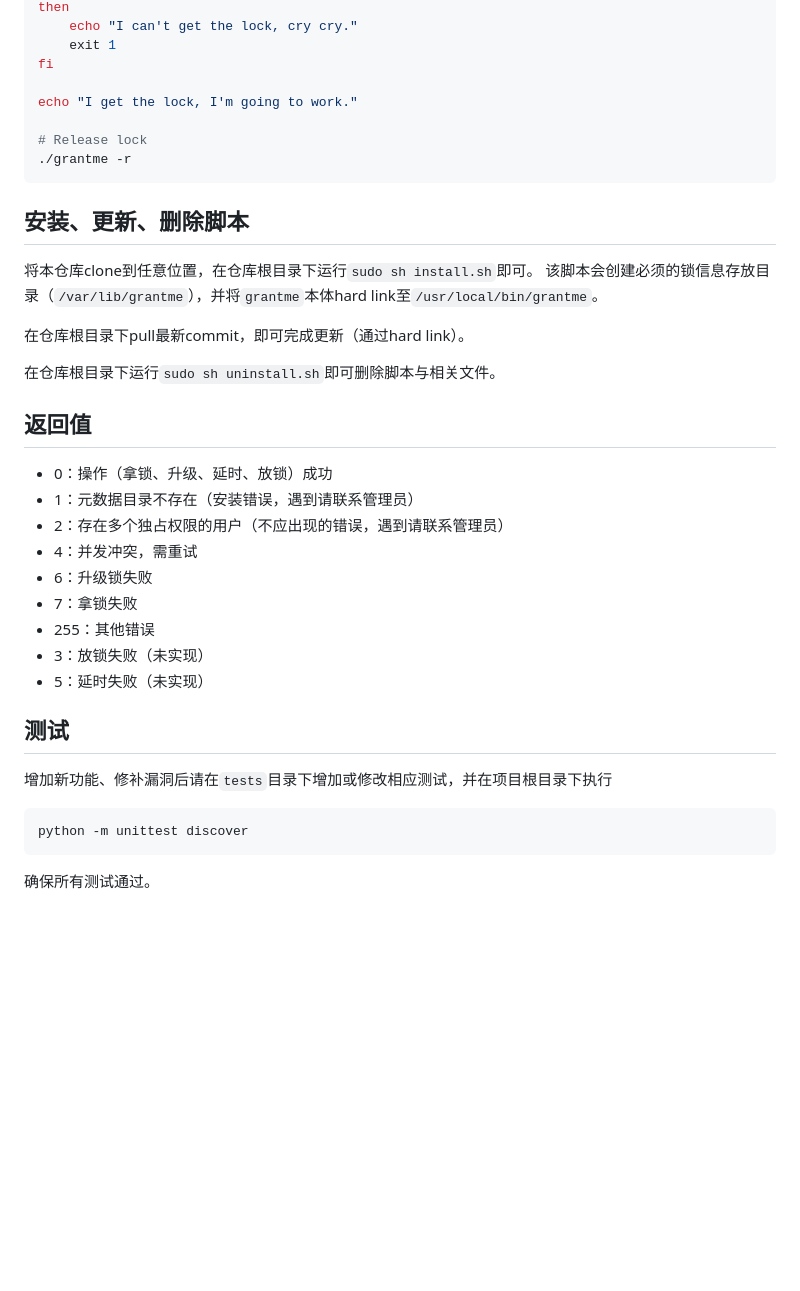
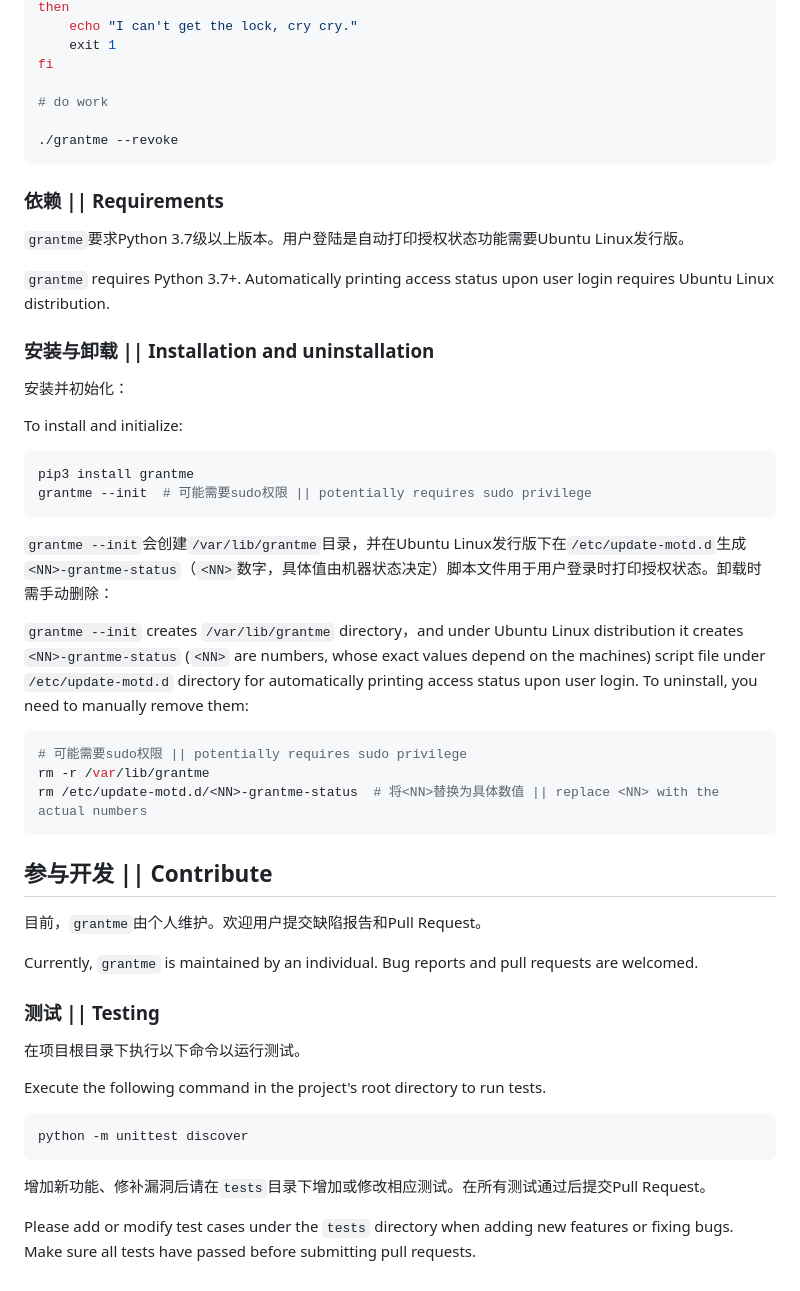
Before and after one commit to chuzhe-as-a-dev/grantme, a Markdown page: README.md, the part around one of its changes. Rendered like a GitHub page; blank space fills up the shorter version.

````diff
--- a/README.md
+++ b/README.md
@@ -50,39 +65,58 @@ then
     exit 1
 fi
 
-echo "I get the lock, I'm going to work."
+# do work
 
-# Release lock
-./grantme -r
+./grantme --revoke
 ```
 
-## 安装、更新、删除脚本
+### 依赖 || Requirements
 
-将本仓库clone到任意位置，在仓库根目录下运行`sudo sh install.sh`即可。
-该脚本会创建必须的锁信息存放目录（`/var/lib/grantme`），并将`grantme`本体hard link至`/usr/local/bin/grantme`。
+`grantme`要求Python 3.7级以上版本。用户登陆是自动打印授权状态功能需要Ubuntu Linux发行版。
 
-在仓库根目录下pull最新commit，即可完成更新（通过hard link）。
+`grantme` requires Python 3.7+.
+Automatically printing access status upon user login requires Ubuntu Linux distribution.
 
-在仓库根目录下运行`sudo sh uninstall.sh`即可删除脚本与相关文件。
+### 安装与卸载 || Installation and uninstallation
 
-## 返回值
+安装并初始化：
 
-- 0：操作（拿锁、升级、延时、放锁）成功
-- 1：元数据目录不存在（安装错误，遇到请联系管理员）
-- 2：存在多个独占权限的用户（不应出现的错误，遇到请联系管理员）
-- 4：并发冲突，需重试
-- 6：升级锁失败
-- 7：拿锁失败
-- 255：其他错误
-- 3：放锁失败（未实现）
-- 5：延时失败（未实现）
+To install and initialize:
 
-## 测试
+```shell
+pip3 install grantme
+grantme --init  # 可能需要sudo权限 || potentially requires sudo privilege
+```
 
-增加新功能、修补漏洞后请在`tests`目录下增加或修改相应测试，并在项目根目录下执行
+`grantme --init`会创建`/var/lib/grantme`目录，并在Ubuntu Linux发行版下在`/etc/update-motd.d`生成`<NN>-grantme-status`（`<NN>`数字，具体值由机器状态决定）脚本文件用于用户登录时打印授权状态。卸载时需手动删除：
+
+`grantme --init` creates `/var/lib/grantme` directory，and under Ubuntu Linux distribution it creates `<NN>-grantme-status` (`<NN>` are numbers, whose exact values depend on the machines) script file under `/etc/update-motd.d` directory for automatically printing access status upon user login.
+To uninstall, you need to manually remove them:
+
+```shell
+# 可能需要sudo权限 || potentially requires sudo privilege
+rm -r /var/lib/grantme
+rm /etc/update-motd.d/<NN>-grantme-status  # 将<NN>替换为具体数值 || replace <NN> with the actual numbers
+```
+
+## 参与开发 || Contribute
+
+目前，`grantme`由个人维护。欢迎用户提交缺陷报告和Pull Request。
+
+Currently, `grantme` is maintained by an individual.
+Bug reports and pull requests are welcomed.
+
+### 测试 || Testing
+
+在项目根目录下执行以下命令以运行测试。
+
+Execute the following command in the project's root directory to run tests.
 
 ```shell
 python -m unittest discover
 ```
 
-确保所有测试通过。
+增加新功能、修补漏洞后请在`tests`目录下增加或修改相应测试。在所有测试通过后提交Pull Request。
+
+Please add or modify test cases under the `tests` directory when adding new features or fixing bugs.
+Make sure all tests have passed before submitting pull requests.
````
Also changed, not shown: other parts of README.md (+43 -28 lines), TODOs.md (deleted, +0 -4 lines), screenshots/acquire.png (deleted), screenshots/all-in-one.png (added), screenshots/login-status.png (deleted), screenshots/manual-status.png (deleted).
